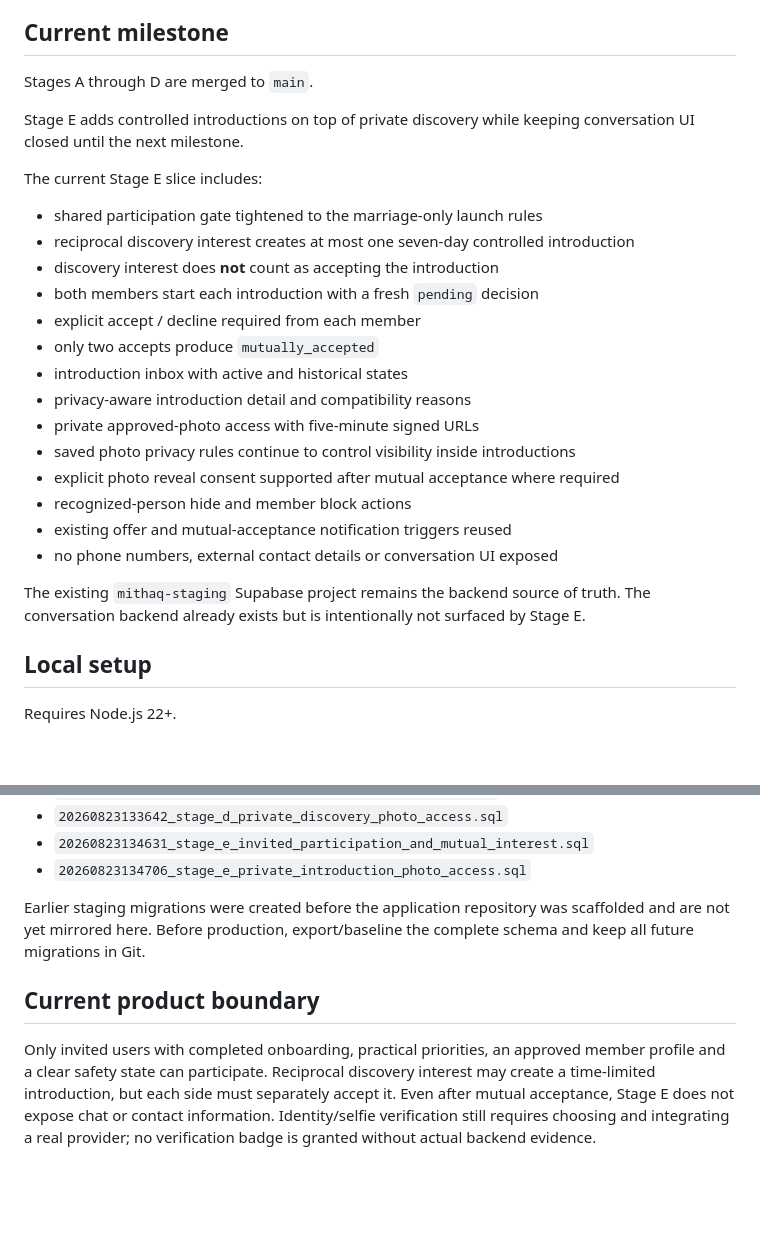
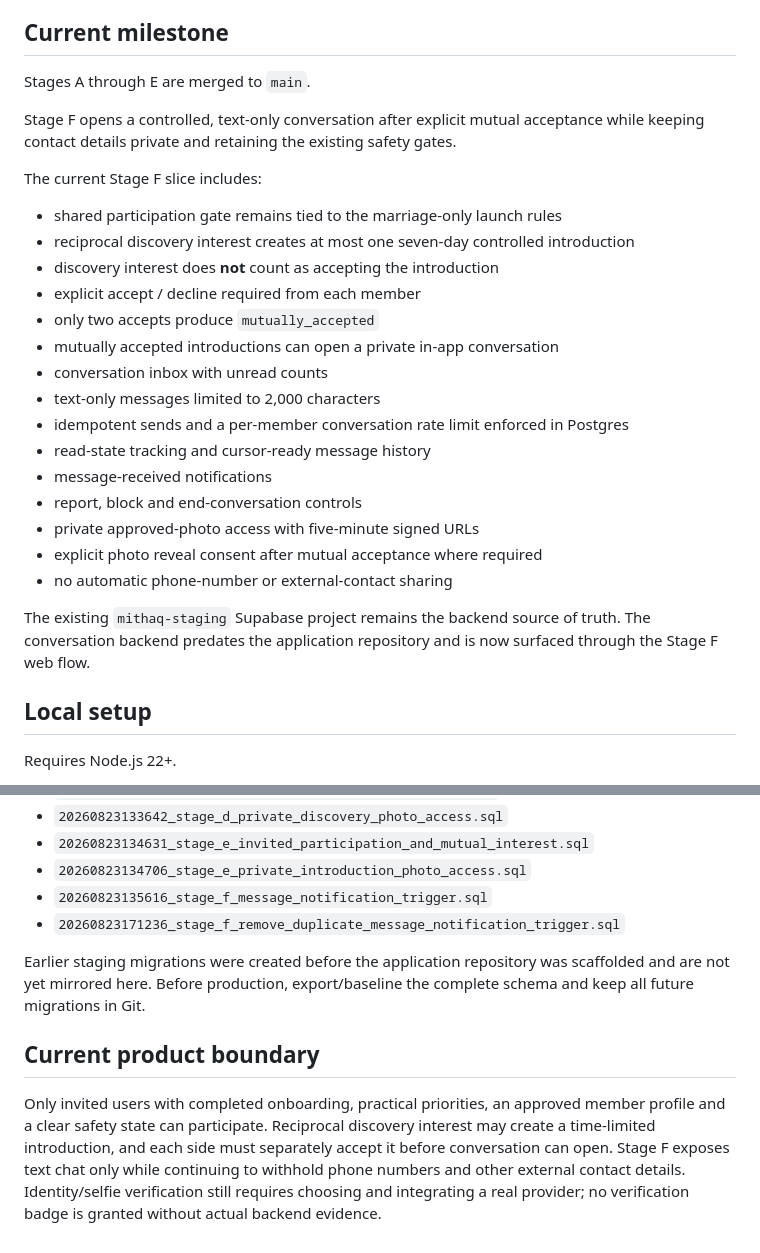
Before and after one commit to AnasGherfal/mithaq, a Markdown page: README.md, 2 parts joined by grey strips. Drawn GitHub-style; blank space fills up the shorter version.

Commit message:
Document Stage F safe conversation milestone

```diff
--- a/README.md
+++ b/README.md
@@ -4,28 +4,29 @@ Mithaq is an Arabic-first, privacy-forward product for serious marriage introduc
 
 ## Current milestone
 
-Stages A through D are merged to `main`.
+Stages A through E are merged to `main`.
 
-Stage E adds controlled introductions on top of private discovery while keeping conversation UI closed until the next milestone.
+Stage F opens a controlled, text-only conversation after explicit mutual acceptance while keeping contact details private and retaining the existing safety gates.
 
-The current Stage E slice includes:
+The current Stage F slice includes:
 
-- shared participation gate tightened to the marriage-only launch rules
+- shared participation gate remains tied to the marriage-only launch rules
 - reciprocal discovery interest creates at most one seven-day controlled introduction
 - discovery interest does **not** count as accepting the introduction
-- both members start each introduction with a fresh `pending` decision
 - explicit accept / decline required from each member
 - only two accepts produce `mutually_accepted`
-- introduction inbox with active and historical states
-- privacy-aware introduction detail and compatibility reasons
+- mutually accepted introductions can open a private in-app conversation
+- conversation inbox with unread counts
+- text-only messages limited to 2,000 characters
+- idempotent sends and a per-member conversation rate limit enforced in Postgres
+- read-state tracking and cursor-ready message history
+- message-received notifications
+- report, block and end-conversation controls
 - private approved-photo access with five-minute signed URLs
-- saved photo privacy rules continue to control visibility inside introductions
-- explicit photo reveal consent supported after mutual acceptance where required
-- recognized-person hide and member block actions
-- existing offer and mutual-acceptance notification triggers reused
-- no phone numbers, external contact details or conversation UI exposed
+- explicit photo reveal consent after mutual acceptance where required
+- no automatic phone-number or external-contact sharing
 
-The existing `mithaq-staging` Supabase project remains the backend source of truth. The conversation backend already exists but is intentionally not surfaced by Stage E.
+The existing `mithaq-staging` Supabase project remains the backend source of truth. The conversation backend predates the application repository and is now surfaced through the Stage F web flow.
 
 ## Local setup
 
@@ -69,9 +70,11 @@ Repository-tracked migrations added after the initial backend build include:
 - `20260823133642_stage_d_private_discovery_photo_access.sql`
 - `20260823134631_stage_e_invited_participation_and_mutual_interest.sql`
 - `20260823134706_stage_e_private_introduction_photo_access.sql`
+- `20260823135616_stage_f_message_notification_trigger.sql`
+- `20260823171236_stage_f_remove_duplicate_message_notification_trigger.sql`
 
 Earlier staging migrations were created before the application repository was scaffolded and are not yet mirrored here. Before production, export/baseline the complete schema and keep all future migrations in Git.
 
 ## Current product boundary
 
-Only invited users with completed onboarding, practical priorities, an approved member profile and a clear safety state can participate. Reciprocal discovery interest may create a time-limited introduction, but each side must separately accept it. Even after mutual acceptance, Stage E does not expose chat or contact information. Identity/selfie verification still requires choosing and integrating a real provider; no verification badge is granted without actual backend evidence.
+Only invited users with completed onboarding, practical priorities, an approved member profile and a clear safety state can participate. Reciprocal discovery interest may create a time-limited introduction, and each side must separately accept it before conversation can open. Stage F exposes text chat only while continuing to withhold phone numbers and other external contact details. Identity/selfie verification still requires choosing and integrating a real provider; no verification badge is granted without actual backend evidence.
```
